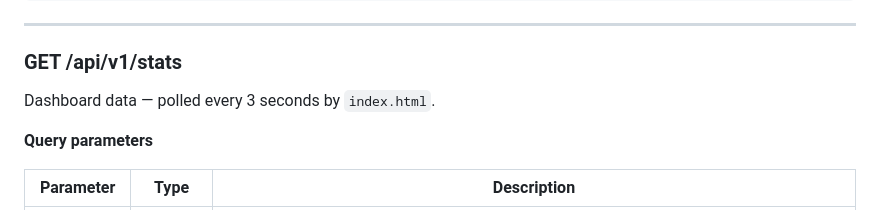
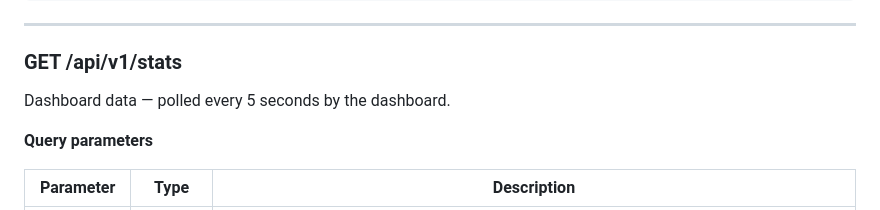
Before and after one commit to martchouk/puzzpool, a Markdown page: docs/api.md, the part around the change. Rendered like a GitHub page.

Commit message:
docs: fix /stats poll interval — 3s → 5s to match dashboard implementation (#77)

```diff
--- a/docs/api.md
+++ b/docs/api.md
@@ -120,7 +120,7 @@ Call every 60–120 seconds while scanning a large chunk.
 
 ### GET /api/v1/stats
 
-Dashboard data — polled every 3 seconds by `index.html`.
+Dashboard data — polled every 5 seconds by the dashboard.
 
 **Query parameters**
 
```
